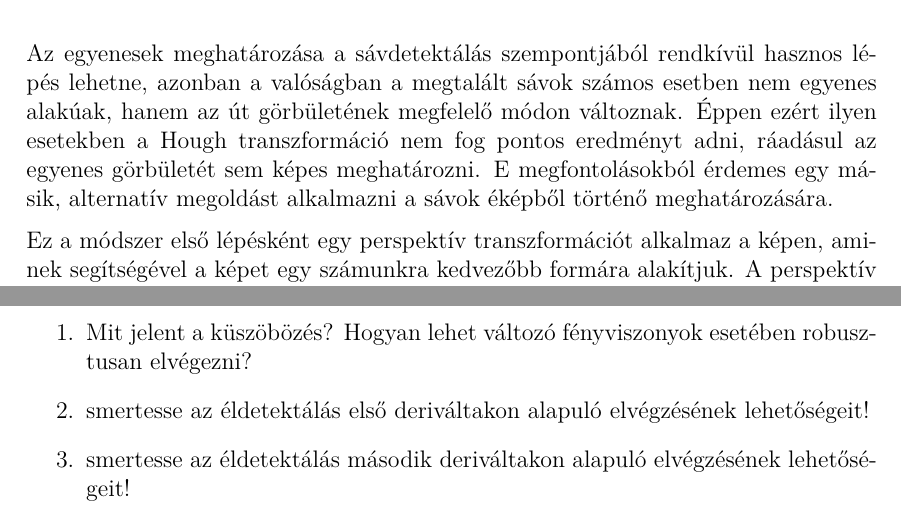
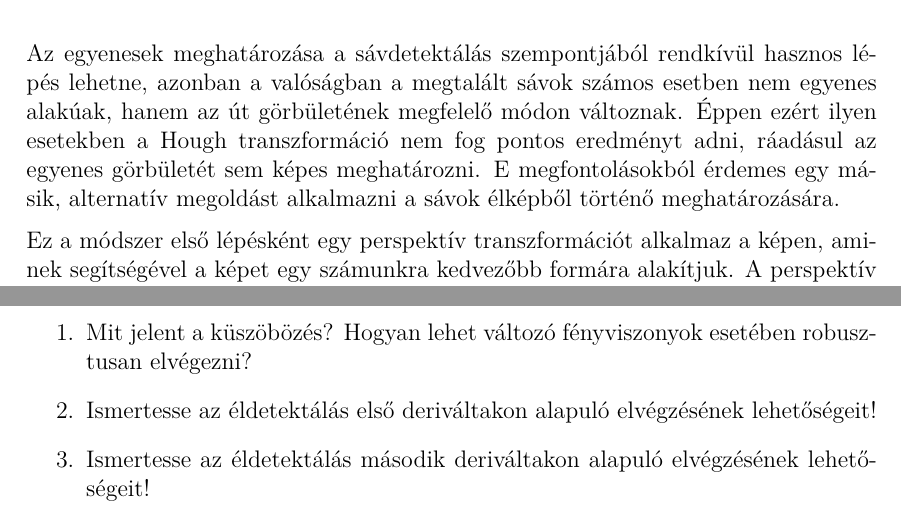
Before and after one commit to szemenyeim/CarLab, a LaTeX document (LaTeX/Utmutato.tex): two parts of pages 4 and 10 of 11, joined at a grey line, cut so that both start at the same text. Compiled offline with XeLaTeX.

Commit message:
Docs updated

```diff
--- a/LaTeX/Utmutato.tex
+++ b/LaTeX/Utmutato.tex
@@ -219,7 +219,7 @@ A Sávdetektálás elvégezhető képi élek segítségével is, melyek definíc
 A probléma nehézsége, hogy természetesen a képen talált élpontok csak egy része fog egyenesekre illeszkedni, és azok közül is számos pont külön-külön egyenesre illeszkedik, így egyszerre kell azt meghatároznunk, hogy mely pontok illeszkednek egy egyenesre, és hogy milyen paraméterek írják le ezt az egyenest. Ha két kérdés közül bármelyikre tudnánk a választ, a probléma megoldása triviális volna.
  Erre a problémára az egyik legnépszerűbb algoritmus a Hough transzformációra épülő alakzat detektálás. A küszöbözés, éldetektálás, valamint a Hough-transzformáció részletei megtalálhatók a Számítógépes Látórendszerek c. tárgy jegyzetében~\cite{szgl}.
 
-Az egyenesek meghatározása a sávdetektálás szempontjából rendkívül hasznos lépés lehetne, azonban a valóságban a megtalált sávok számos esetben nem egyenes alakúak, hanem az út görbületének megfelelő módon változnak. Éppen ezért ilyen esetekben a Hough transzformáció nem fog pontos eredményt adni, ráadásul az egyenes görbületét sem képes meghatározni. E megfontolásokból érdemes egy másik, alternatív megoldást alkalmazni a sávok éképből történő meghatározására.
+Az egyenesek meghatározása a sávdetektálás szempontjából rendkívül hasznos lépés lehetne, azonban a valóságban a megtalált sávok számos esetben nem egyenes alakúak, hanem az út görbületének megfelelő módon változnak. Éppen ezért ilyen esetekben a Hough transzformáció nem fog pontos eredményt adni, ráadásul az egyenes görbületét sem képes meghatározni. E megfontolásokból érdemes egy másik, alternatív megoldást alkalmazni a sávok élképből történő meghatározására.
 
 Ez a módszer első lépésként egy perspektív transzformációt alkalmaz a képen, aminek segítségével a képet egy számunkra kedvezőbb formára alakítjuk. A perspektív transzformáció egy olyan általános projektív transzformáció, amely egy tetszőleges kétdimenziós síkot egy másik kétdimenziós síkra vetít le. Ha belegondolunk, a képalkotás során pontosan ez történik: az autóút síkja a kamera képsíkjára vetül. Ennek a transzformációnak az egyik alapvető hatása, hogy számos geometriai jellemzőt (méret, szögek, párhuzamosság) torzít, melynek következtében a képen látható sávokat meghatározó egyenesek nem párhuzamosak. Ha azonban ezt a transzformációt meg tudjuk határozni, és valamilyen módon visszacsinálni, akkor egy sokkal könnyebben feldolgozható képet kapunk.
 
@@ -427,8 +427,8 @@ control = controller.output['output']
 
 \begin{enumerate}
 \item Mit jelent a küszöbözés? Hogyan lehet változó fényviszonyok esetében robusztusan elvégezni?
-\item smertesse az éldetektálás első deriváltakon alapuló elvégzésének lehetőségeit!
-\item smertesse az éldetektálás második deriváltakon alapuló elvégzésének lehetőségeit!
+\item Ismertesse az éldetektálás első deriváltakon alapuló elvégzésének lehetőségeit!
+\item Ismertesse az éldetektálás második deriváltakon alapuló elvégzésének lehetőségeit!
 \item Hogyan lehet az éldetektálást konvolúciós szűrések segítségével elvégezni? Ismertessen és hasonlítson össze ilyen szűrőablakokat! Mi a közös tulajdonságuk?
 \item Ismertesse a Canny algoritmus működését!
 \item Mire jó a Hough transzformáció? Hogyan működik?
```
Also changed, not shown: LaTeX/Utmutato.pdf, LaTeX/Utmutato.tex (2 more changed lines), 3 other files.
